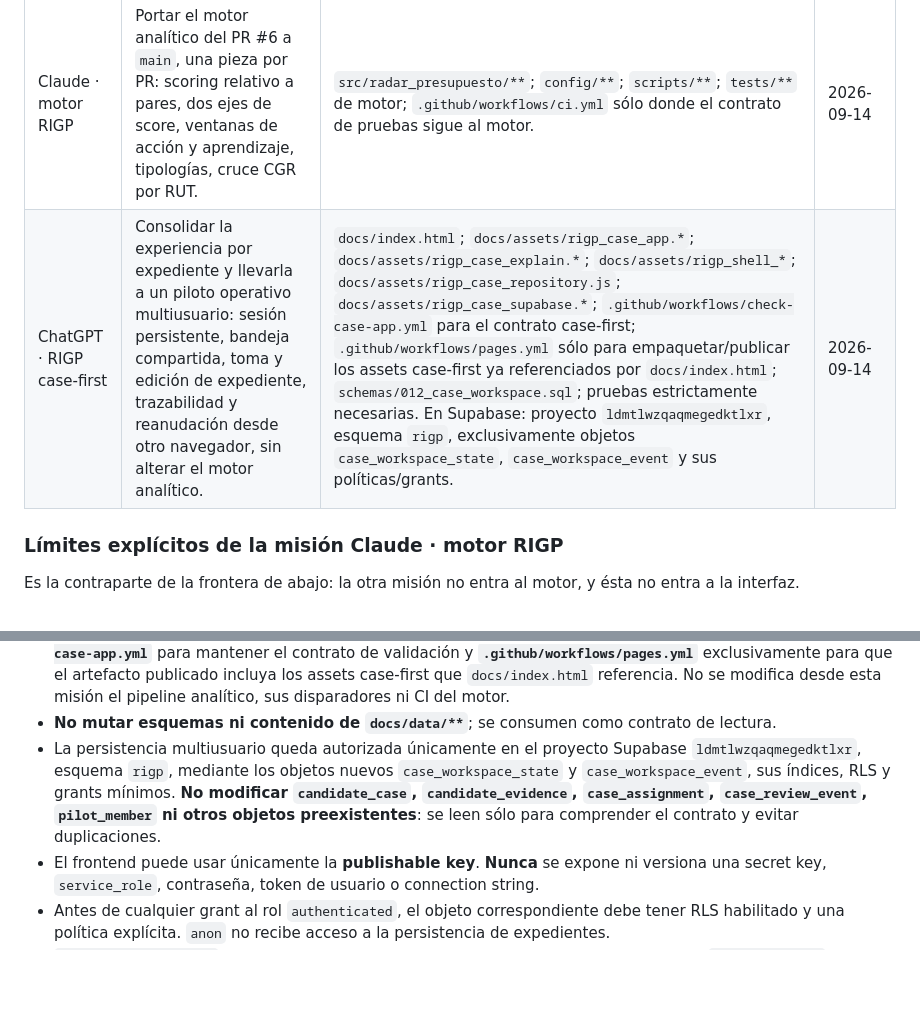
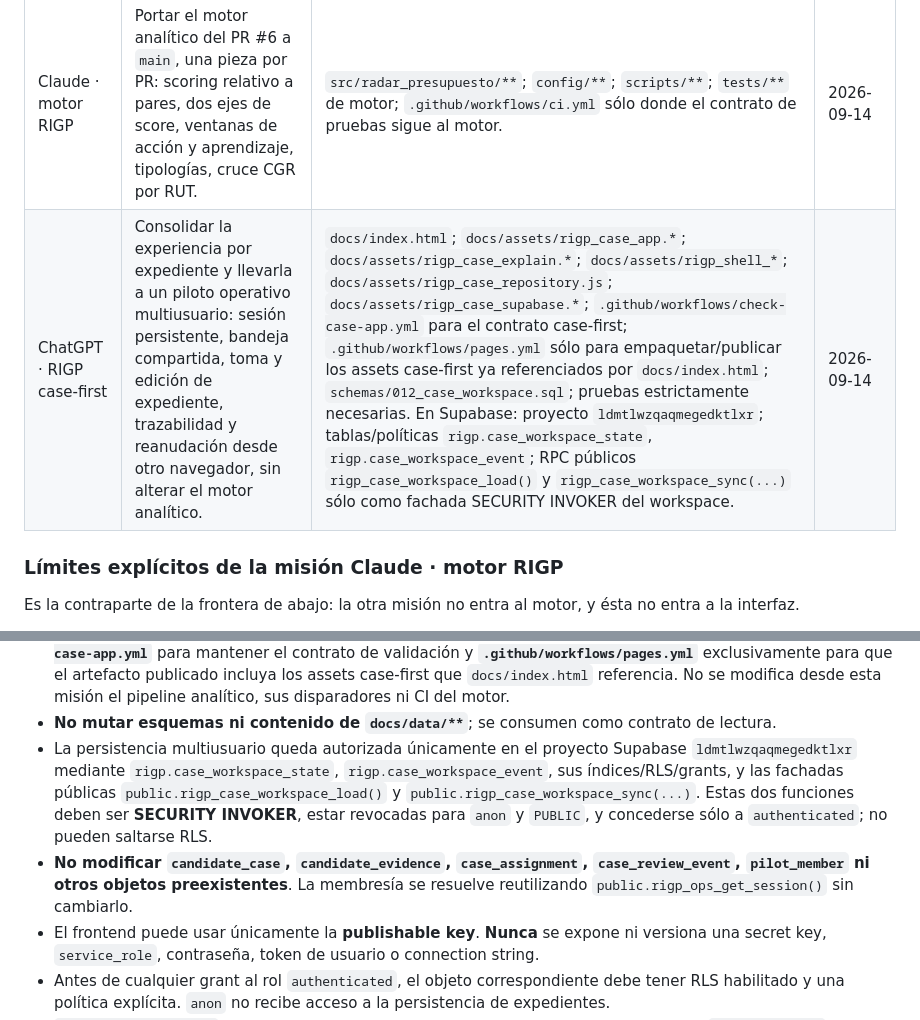
Before and after one commit to smoralesm07-source/Rada_Presupuesto_Abierto, a Markdown page: CLAUDE.md, 2 parts joined by grey strips. Rendered like a GitHub page; blank space fills up the shorter version.

Commit message:
docs: fija fachada RPC mínima del workspace

```diff
--- a/CLAUDE.md
+++ b/CLAUDE.md
@@ -29,7 +29,7 @@ nunca si ambas son «mejora el sistema».
 | Sesión | Misión | Zonas | Desde |
 |---|---|---|---|
 | Claude · motor RIGP | Portar el motor analítico del PR #6 a `main`, una pieza por PR: scoring relativo a pares, dos ejes de score, ventanas de acción y aprendizaje, tipologías, cruce CGR por RUT. | `src/radar_presupuesto/**`; `config/**`; `scripts/**`; `tests/**` de motor; `.github/workflows/ci.yml` sólo donde el contrato de pruebas sigue al motor. | 2026-09-14 |
-| ChatGPT · RIGP case-first | Consolidar la experiencia por expediente y llevarla a un piloto operativo multiusuario: sesión persistente, bandeja compartida, toma y edición de expediente, trazabilidad y reanudación desde otro navegador, sin alterar el motor analítico. | `docs/index.html`; `docs/assets/rigp_case_app.*`; `docs/assets/rigp_case_explain.*`; `docs/assets/rigp_shell_*`; `docs/assets/rigp_case_repository.js`; `docs/assets/rigp_case_supabase.*`; `.github/workflows/check-case-app.yml` para el contrato case-first; `.github/workflows/pages.yml` sólo para empaquetar/publicar los assets case-first ya referenciados por `docs/index.html`; `schemas/012_case_workspace.sql`; pruebas estrictamente necesarias. En Supabase: proyecto `ldmtlwzqaqmegedktlxr`, esquema `rigp`, exclusivamente objetos `case_workspace_state`, `case_workspace_event` y sus políticas/grants. | 2026-09-14 |
+| ChatGPT · RIGP case-first | Consolidar la experiencia por expediente y llevarla a un piloto operativo multiusuario: sesión persistente, bandeja compartida, toma y edición de expediente, trazabilidad y reanudación desde otro navegador, sin alterar el motor analítico. | `docs/index.html`; `docs/assets/rigp_case_app.*`; `docs/assets/rigp_case_explain.*`; `docs/assets/rigp_shell_*`; `docs/assets/rigp_case_repository.js`; `docs/assets/rigp_case_supabase.*`; `.github/workflows/check-case-app.yml` para el contrato case-first; `.github/workflows/pages.yml` sólo para empaquetar/publicar los assets case-first ya referenciados por `docs/index.html`; `schemas/012_case_workspace.sql`; pruebas estrictamente necesarias. En Supabase: proyecto `ldmtlwzqaqmegedktlxr`; tablas/políticas `rigp.case_workspace_state`, `rigp.case_workspace_event`; RPC públicos `rigp_case_workspace_load()` y `rigp_case_workspace_sync(...)` sólo como fachada SECURITY INVOKER del workspace. | 2026-09-14 |
 
 ### Límites explícitos de la misión Claude · motor RIGP
 
@@ -70,11 +70,14 @@ las siguientes fronteras:
   modifica desde esta misión el pipeline analítico, sus disparadores ni CI del motor.
 - **No mutar esquemas ni contenido de `docs/data/**`**; se consumen como contrato de lectura.
 - La persistencia multiusuario queda autorizada únicamente en el proyecto Supabase
-  `ldmtlwzqaqmegedktlxr`, esquema `rigp`, mediante los objetos nuevos
-  `case_workspace_state` y `case_workspace_event`, sus índices, RLS y grants mínimos.
-  **No modificar `candidate_case`, `candidate_evidence`, `case_assignment`,
-  `case_review_event`, `pilot_member` ni otros objetos preexistentes**: se leen sólo
-  para comprender el contrato y evitar duplicaciones.
+  `ldmtlwzqaqmegedktlxr` mediante `rigp.case_workspace_state`,
+  `rigp.case_workspace_event`, sus índices/RLS/grants, y las fachadas públicas
+  `public.rigp_case_workspace_load()` y `public.rigp_case_workspace_sync(...)`.
+  Estas dos funciones deben ser **SECURITY INVOKER**, estar revocadas para `anon` y
+  `PUBLIC`, y concederse sólo a `authenticated`; no pueden saltarse RLS.
+- **No modificar `candidate_case`, `candidate_evidence`, `case_assignment`,
+  `case_review_event`, `pilot_member` ni otros objetos preexistentes**. La membresía
+  se resuelve reutilizando `public.rigp_ops_get_session()` sin cambiarlo.
 - El frontend puede usar únicamente la **publishable key**. **Nunca** se expone ni
   versiona una secret key, `service_role`, contraseña, token de usuario o connection string.
 - Antes de cualquier grant al rol `authenticated`, el objeto correspondiente debe
```
